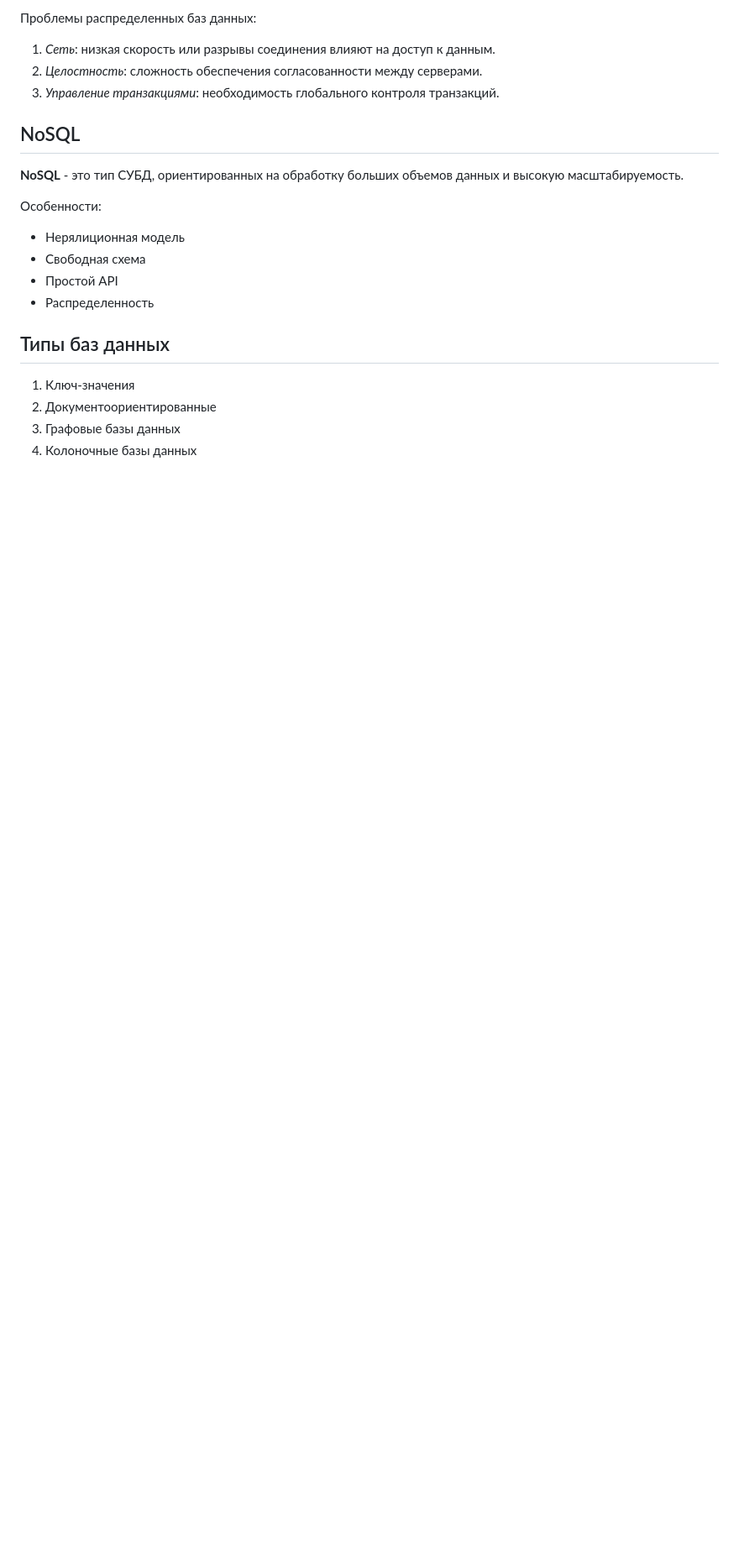
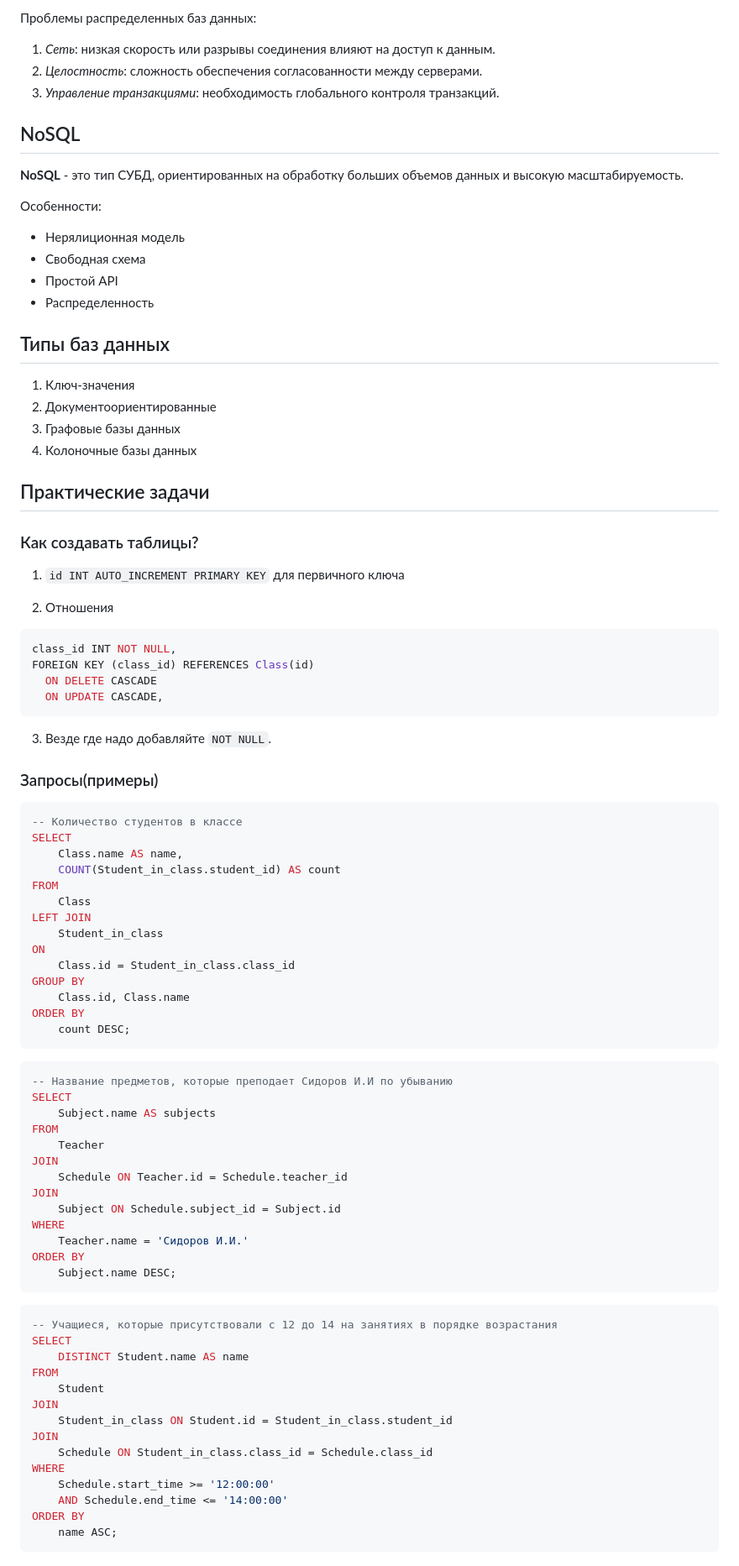
Before and after one commit to i4ox/retype-i4ox-notes, a Markdown page: Шпаргалки/Базы-данных.md, the part around the change. Shown at 84% size. Drawn GitHub-style; blank space fills up the shorter version.

Commit message:
add info about practice part

````diff
--- a/Шпаргалки/Базы-данных.md
+++ b/Шпаргалки/Базы-данных.md
@@ -756,3 +756,71 @@ SELECT TRANSACTION ISOLATION LEVEL SERIALIZABLE;
 2. Документоориентированные
 3. Графовые базы данных
 4. Колоночные базы данных
+
+
+## Практические задачи
+
+### Как создавать таблицы?
+
+1. `id INT AUTO_INCREMENT PRIMARY KEY` для первичного ключа
+
+2. Отношения
+  ```sql
+  class_id INT NOT NULL,
+  FOREIGN KEY (class_id) REFERENCES Class(id)
+    ON DELETE CASCADE
+    ON UPDATE CASCADE,
+  ```
+3. Везде где надо добавляйте `NOT NULL`.
+
+### Запросы(примеры)
+
+```sql
+-- Количество студентов в классе
+SELECT
+    Class.name AS name,
+    COUNT(Student_in_class.student_id) AS count
+FROM
+    Class
+LEFT JOIN
+    Student_in_class
+ON
+    Class.id = Student_in_class.class_id
+GROUP BY
+    Class.id, Class.name
+ORDER BY
+    count DESC;
+```
+
+```sql
+-- Название предметов, которые преподает Сидоров И.И по убыванию
+SELECT
+    Subject.name AS subjects
+FROM
+    Teacher
+JOIN
+    Schedule ON Teacher.id = Schedule.teacher_id
+JOIN
+    Subject ON Schedule.subject_id = Subject.id
+WHERE
+    Teacher.name = 'Сидоров И.И.'
+ORDER BY
+    Subject.name DESC;
+```
+
+```sql
+-- Учащиеся, которые присутствовали с 12 до 14 на занятиях в порядке возрастания
+SELECT
+    DISTINCT Student.name AS name
+FROM
+    Student
+JOIN
+    Student_in_class ON Student.id = Student_in_class.student_id
+JOIN
+    Schedule ON Student_in_class.class_id = Schedule.class_id
+WHERE
+    Schedule.start_time >= '12:00:00'
+    AND Schedule.end_time <= '14:00:00'
+ORDER BY
+    name ASC;
+```
````
